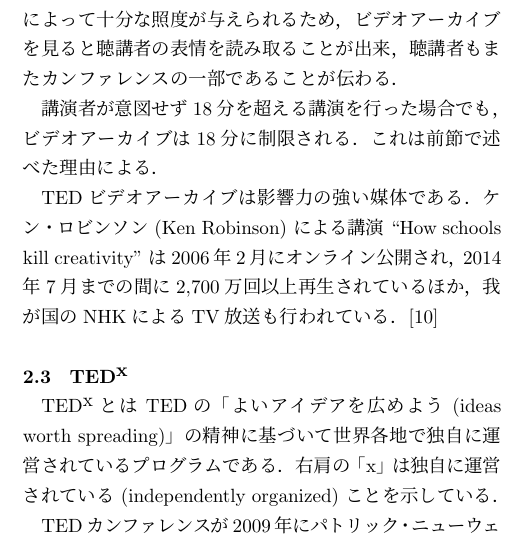
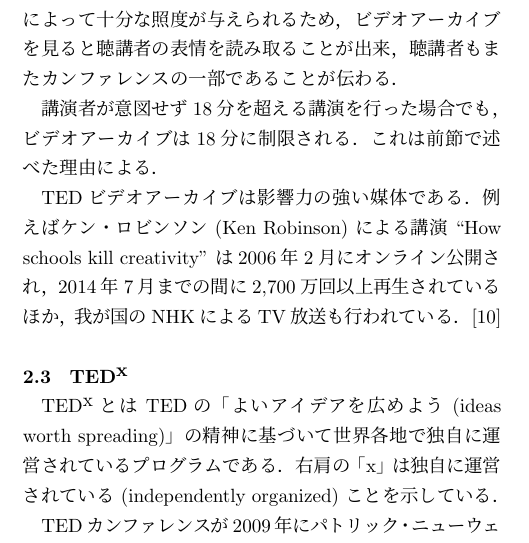
Before and after one commit to kanaya/EC33, a LaTeX document (article/sharing-ideas.tex): part of one column of page 2 of 4, cut so that both start at the same text. Compiled offline with pLaTeX and dvipdfmx; a LaTeX package or settings file that is missing is left out.

Commit message:
Added "e.g." to Ken Robinson.

```diff
--- a/article/sharing-ideas.tex
+++ b/article/sharing-ideas.tex
@@ -204,7 +204,7 @@
 これは前節で述べた理由による．
 
 \TED ビデオアーカイブは影響力の強い媒体である．
-ケン・ロビンソン (Ken Robinson) による講演 ``How schools kill creativity'' は2006年2月に
+例えばケン・ロビンソン (Ken Robinson) による講演 ``How schools kill creativity'' は2006年2月に
 オンライン公開され，2014年7月までの間に2,700万回以上再生されているほか，
 我が国のNHKによるTV放送も行われている．\cite{kr}
 
```
Also changed, not shown: article/sharing-ideas.pdf.
